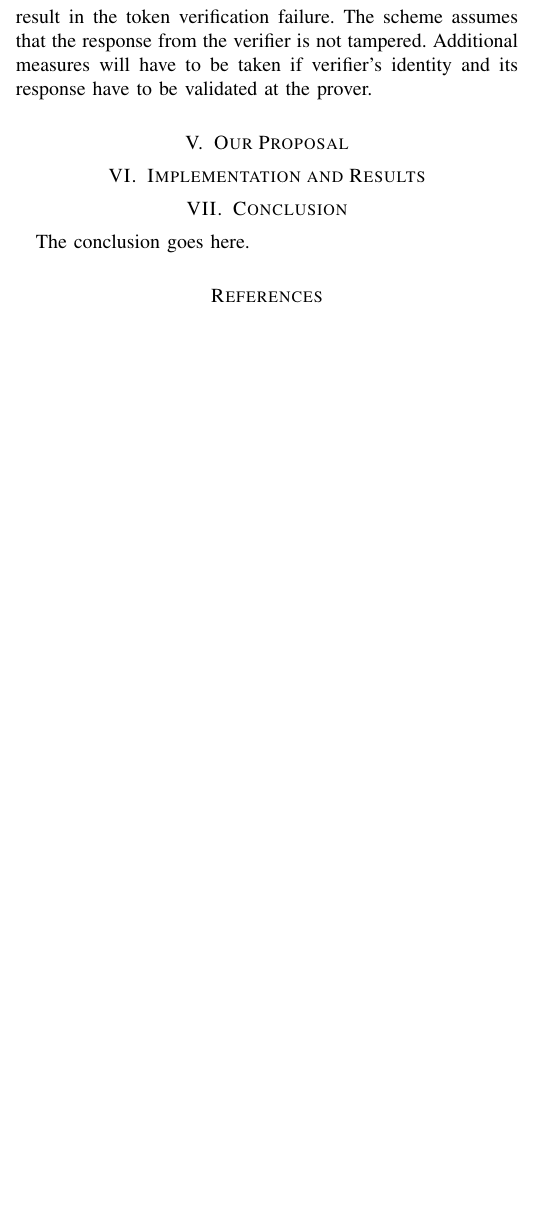
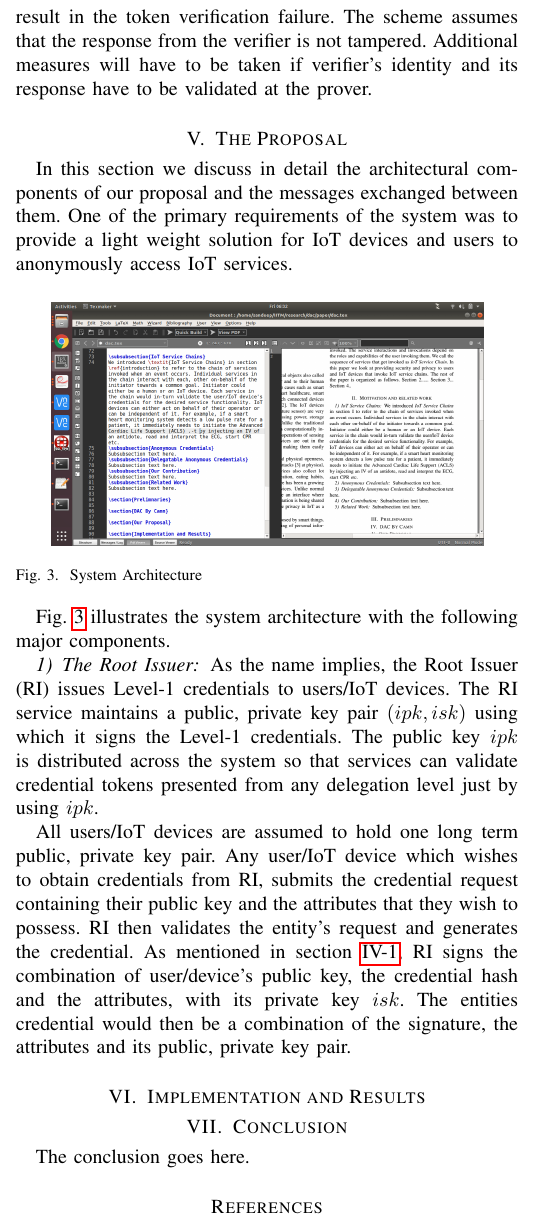
Before and after one commit to sandeepkiranp/DANCIS, a LaTeX paper (paper/dac.tex): part of one column of page 4 of 5, cut so that both start at the same text, the shorter picture padded with empty space. Compiled offline with pdfLaTeX; a missing font is replaced by an installed copy or a similar font; a LaTeX package or settings file that is missing is left out.

Commit message:
towards paper

```diff
--- a/paper/dac.tex
+++ b/paper/dac.tex
@@ -186,7 +186,21 @@ xxxxxx
 \subsubsection{Session Key Establishment}
 In the IoT scenario, once the token generated by the IoT device/User is verified by the IoT service, the next logical step would be to exchange data. In order to securely perform data exchange, both the endpoints should establish a common secret key. In the earlier section, we talked about how the authors use signature proof of knowledge over message $m$ to prove the possession of the Level-L private key. The proof then acts as a Digital Signature over $m$. Instead of any random message, the prover can generate an ephemeral public, private key pair ($pk,sk$) and use the public key $pk$ as the message over which the signature proof is performed. This public key is also sent along with the attribute token to the verifier. Once the token verification succeeds, the verifier generates a random secret key and uses the prover's ephemeral public key to encrypt it. It then sends the encrypted secret key over to the prover which then decrypts it using the private key $sk$. Any attempt by a Man-In-The-Middle to modify the public key sent to the verifier would result in the token verification failure. The scheme assumes that the response from the verifier is not tampered. Additional measures will have to be taken if verifier's identity and its response have to be validated at the prover.
 
-\section{Our Proposal}
+\section{The Proposal}
+In this section we discuss in detail the architectural components of our proposal and the messages exchanged between them. One of the primary requirements of the system was to provide a light weight solution for IoT devices and users to anonymously access IoT services.
+
+\begin{figure}[htbp]
+\centerline{\includegraphics[width=3in]{dac.png}}
+\caption{System Architecture}
+\label{fig:sysarch}
+\end{figure}
+
+Fig. \ref{fig:sysarch} illustrates the system architecture with the following major components.
+
+\subsubsection{The Root Issuer}
+As the name implies, the Root Issuer (RI) issues Level-1 credentials to users/IoT devices. The RI service maintains a public, private key pair $(ipk,isk)$ using which it signs the Level-1 credentials. The public key $ipk$ is distributed across the system so that services can validate credential tokens presented from any delegation level just by using $ipk$.
+
+All users/IoT devices are assumed to hold one long term public, private key pair. Any user/IoT device which wishes to obtain credentials from RI, submits the credential request containing their public key and the attributes that they wish to possess. RI then validates the entity's request and generates the credential. As mentioned in section \ref{revoke}, RI signs the combination of user/device's public key, the credential hash and the attributes, with its private key $isk$. The entities credential would then be a combination of the signature, the attributes and its public, private key pair.
 
 \section{Implementation and Results}
 
```
Also changed, not shown: paper/dac.pdf, paper/dac.tex (2 more changed lines), 4 other files.
